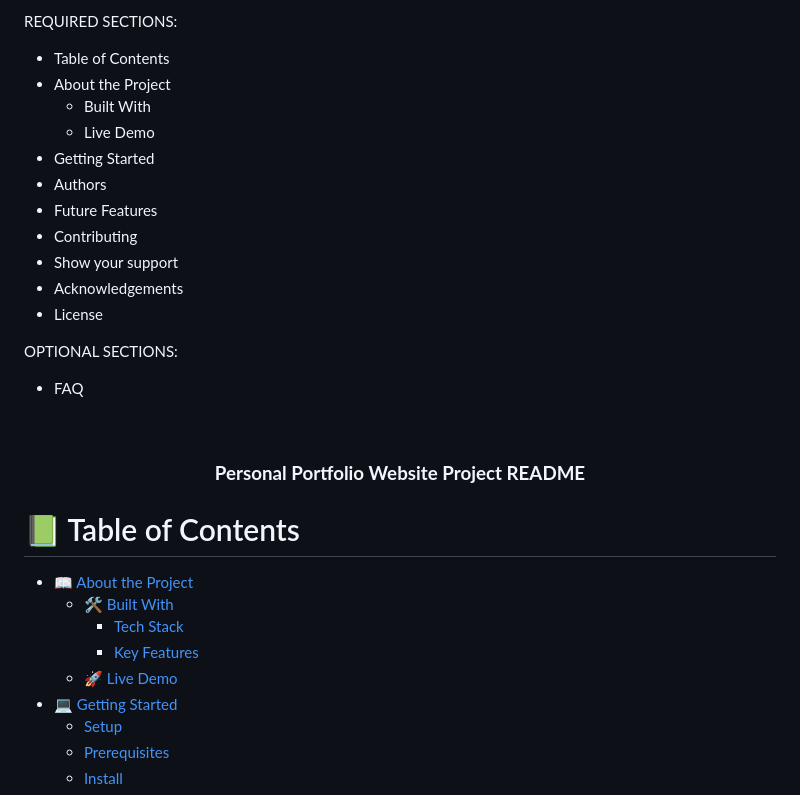
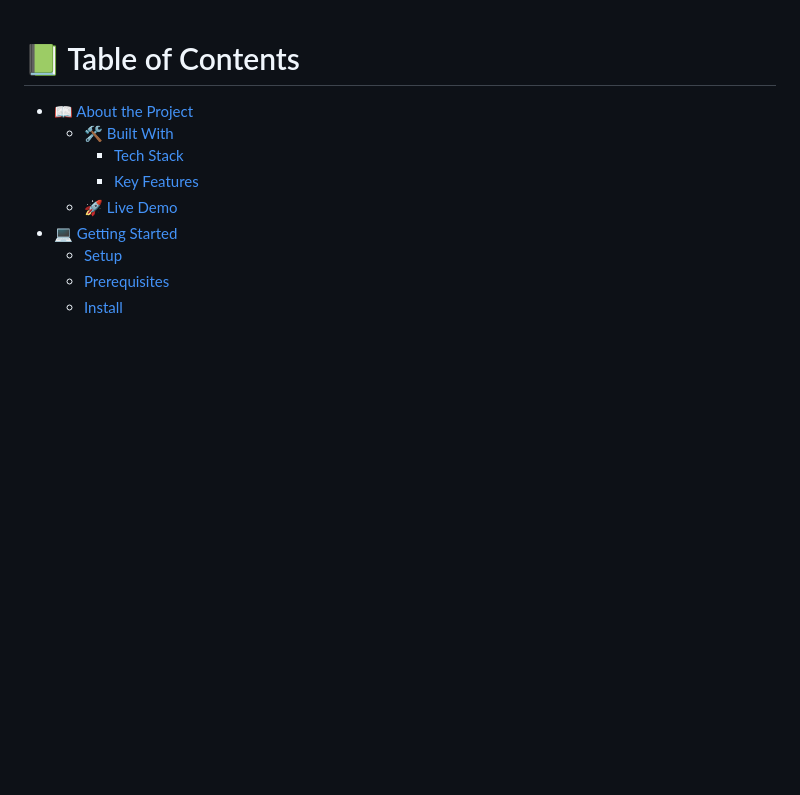
Before and after one commit to s2jack/create-portfolio-website, a Markdown page: README.md, the part around the change. GitHub-like rendering; blank space fills up the shorter version.

Commit message:
Remove the unnecessary text in the Readme file

```diff
--- a/README.md
+++ b/README.md
@@ -1,31 +1,3 @@
-<a name="readme-top"></a>
-
-
-REQUIRED SECTIONS:
-- Table of Contents
-- About the Project
-  - Built With
-  - Live Demo
-- Getting Started
-- Authors
-- Future Features
-- Contributing
-- Show your support
-- Acknowledgements
-- License
-
-OPTIONAL SECTIONS:
-- FAQ
-
-
-
-<div align="center">
-  <br/>
-  <h3><b>Personal Portfolio Website Project README</b></h3>
-
-</div>
-
-
 # 📗 Table of Contents
 
 - [📖 About the Project](#about-project)
```
